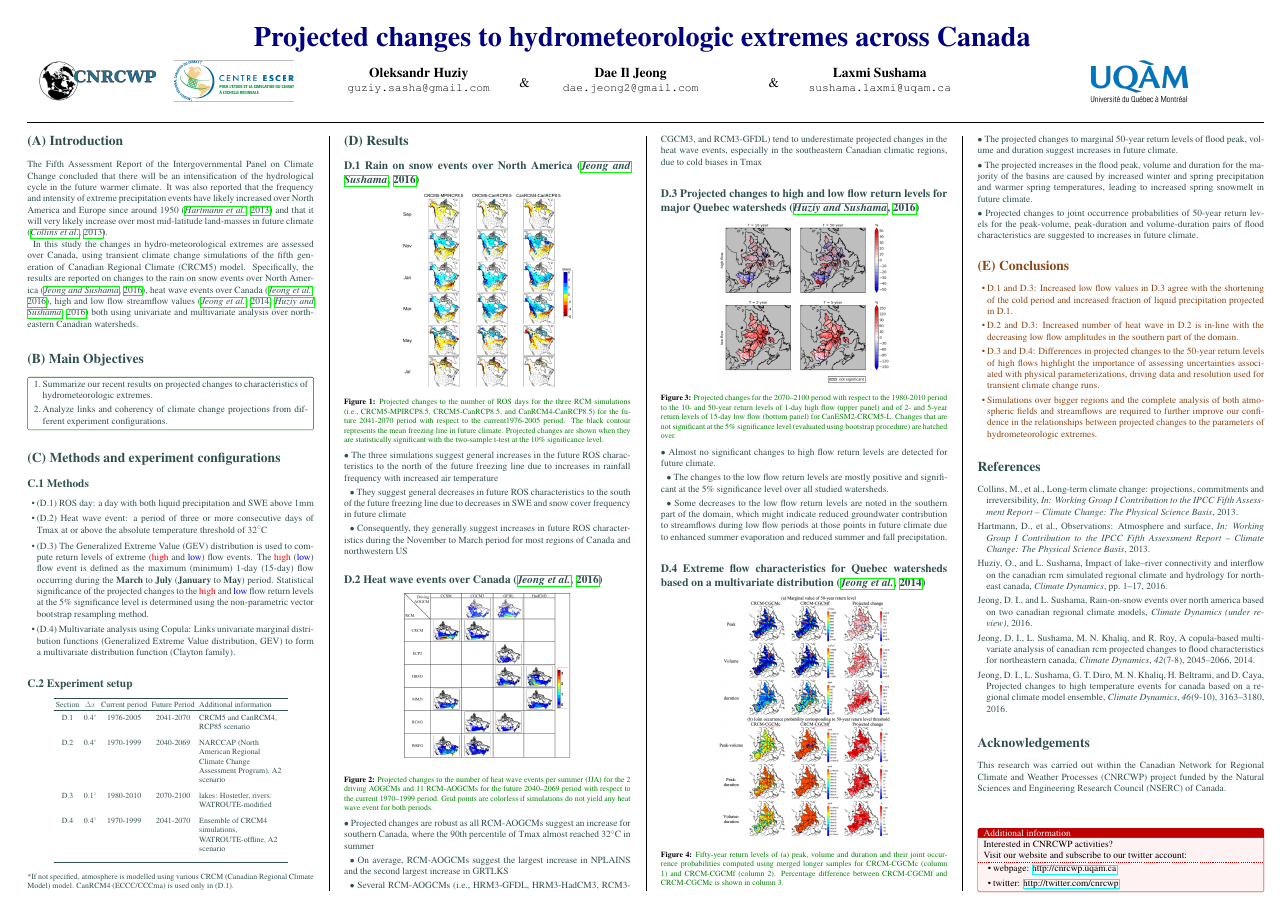
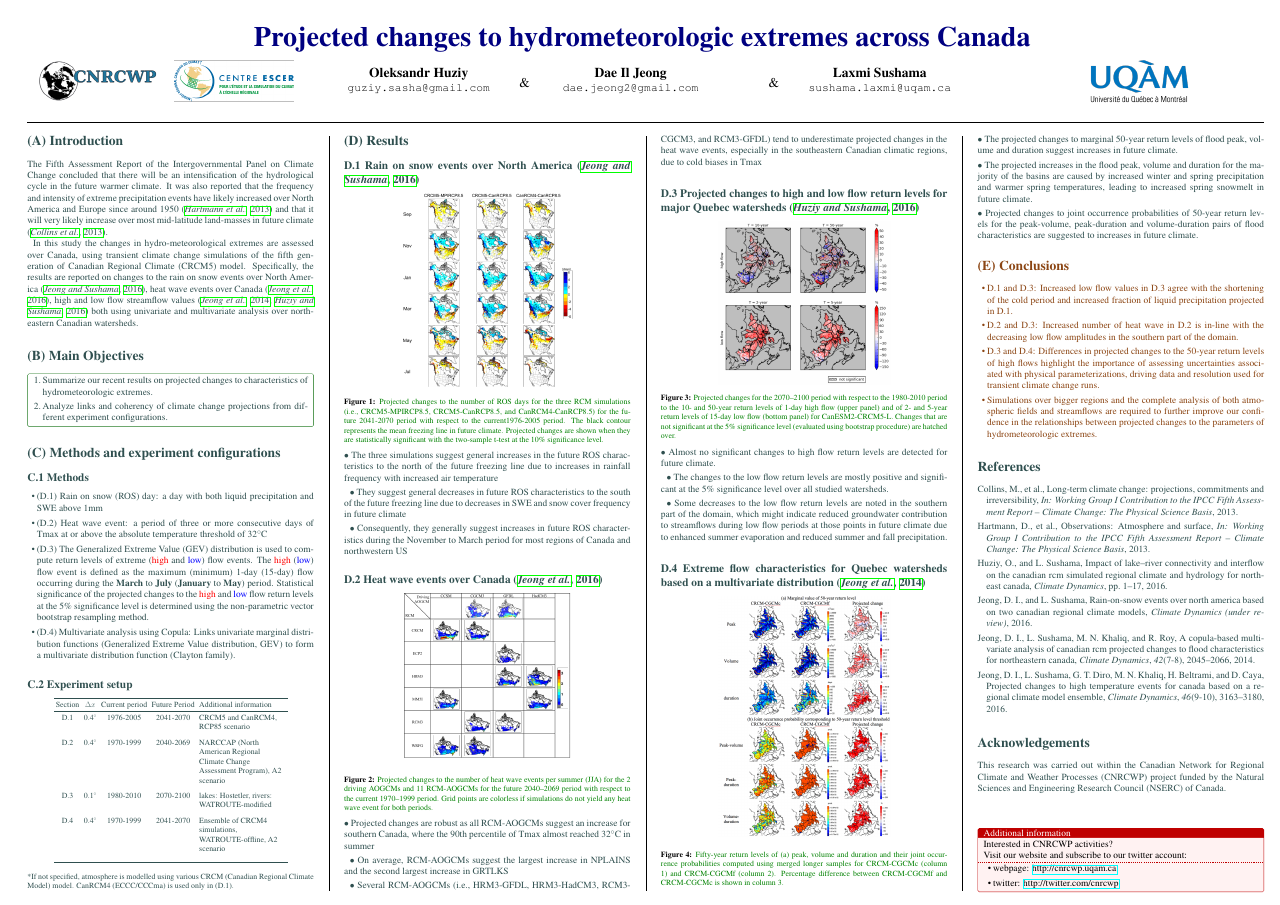
Before and after one commit to guziy/MH_poster_Nov2016, a LaTeX poster (conference_poster_5.tex): the whole page. Compiled offline with pdfLaTeX.

Commit message:
Expand ROS on first mention

```diff
--- a/conference_poster_5.tex
+++ b/conference_poster_5.tex
@@ -173,7 +173,7 @@ univariate and multivariate analysis over northeastern Canadian watersheds.
 \subsection*{C.1 Methods}
 %
 \begin{itemize}
-  \item (D.1) ROS day:  a day with both liquid precipitation and SWE above 1mm
+  \item (D.1) Rain on snow (ROS) day:  a day with both liquid precipitation and SWE above 1mm
   \item (D.2) Heat wave event: a period of three or more consecutive days of Tmax at or above the absolute temperature threshold of 32$^\circ$C
   \item (D.3) The Generalized Extreme Value (GEV) distribution is used to compute return
         levels of extreme ({\color{red} high} and {\color{blue}low}) flow events. The {\color{red} high} ({\color{blue}low}) flow event is
```
